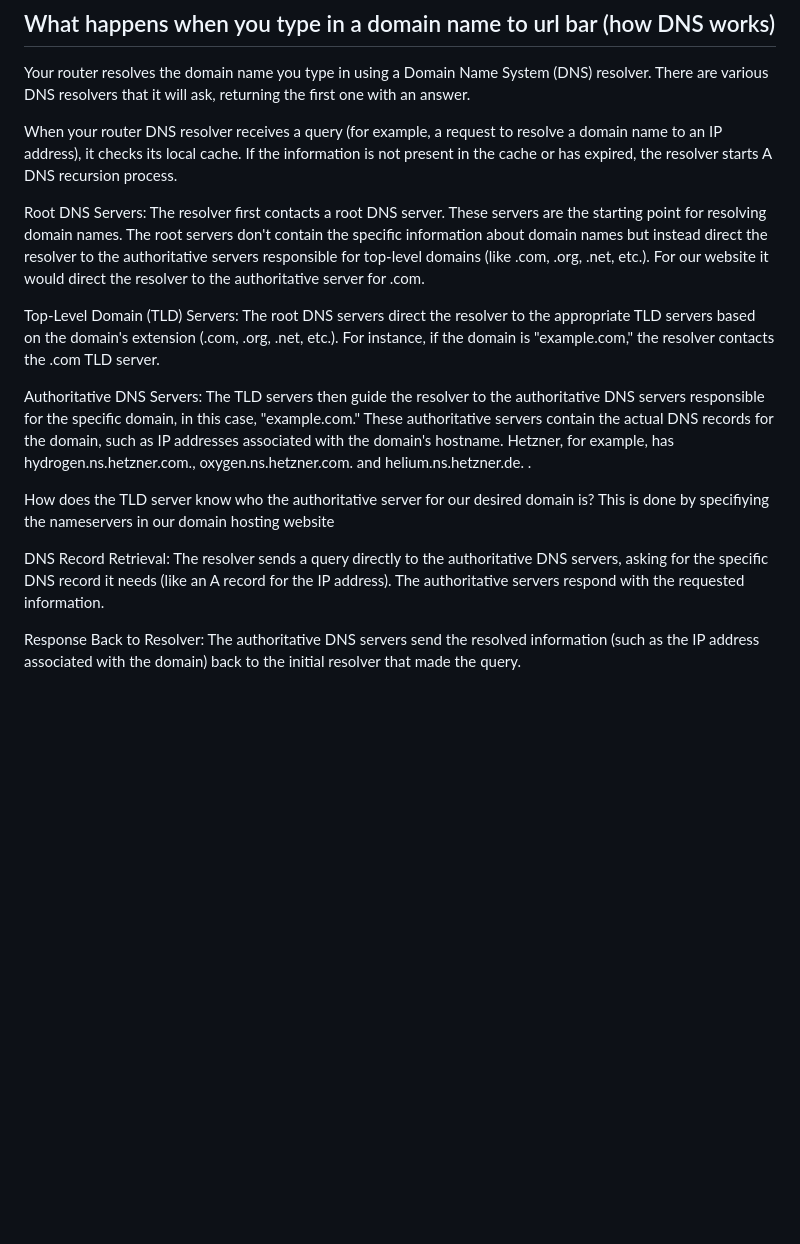
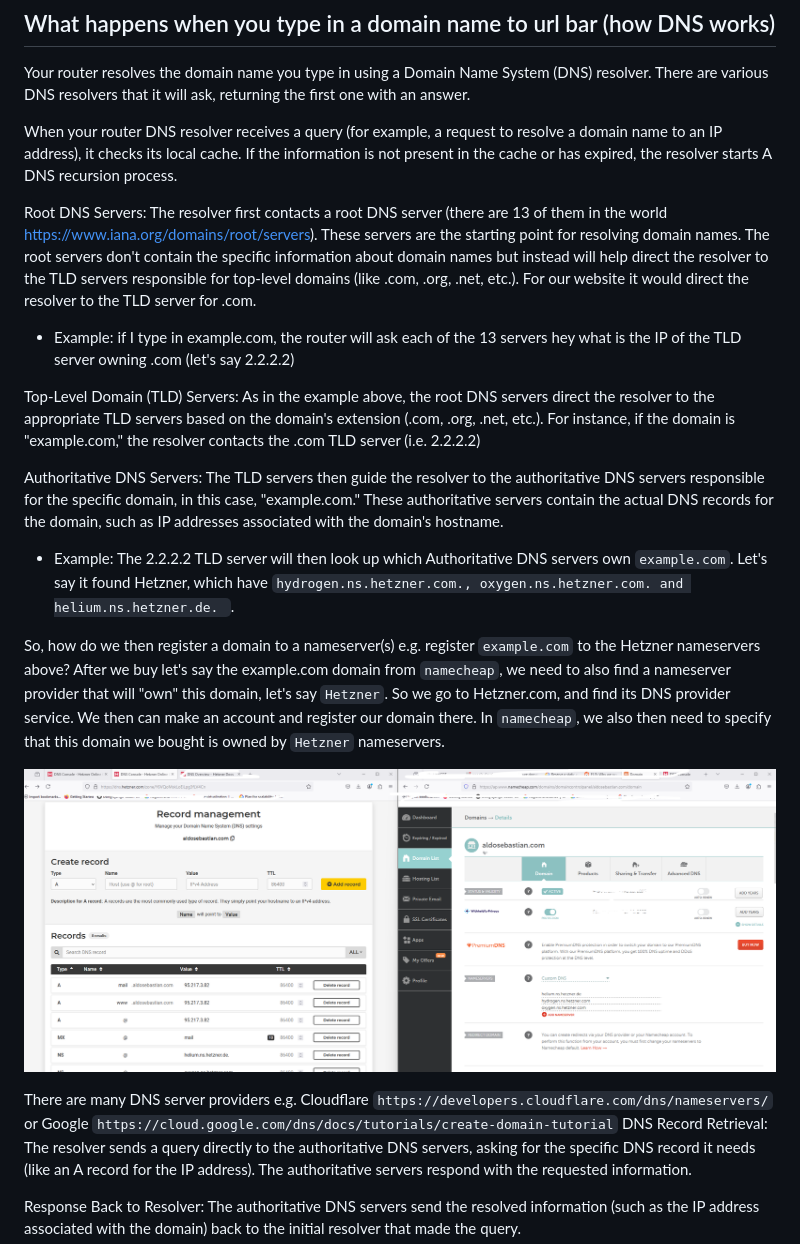
Before and after one commit to makeevolution/notes, a Markdown page: linux/website_administration.md, the part around the change. Drawn GitHub-style; pictures changed too: linux/image.png (added); blank space fills up the shorter version.

Commit message:
add more detail on stuff

```diff
--- a/linux/website_administration.md
+++ b/linux/website_administration.md
@@ -85,14 +85,22 @@ Your router resolves the domain name you type in using a Domain Name System (DNS
 
 When your router DNS resolver receives a query (for example, a request to resolve a domain name to an IP address), it checks its local cache. If the information is not present in the cache or has expired, the resolver starts A DNS recursion process.
 
-Root DNS Servers: The resolver first contacts a root DNS server. These servers are the starting point for resolving domain names. The root servers don't contain the specific information about domain names but instead direct the resolver to the authoritative servers responsible for top-level domains (like .com, .org, .net, etc.). For our website it would direct the resolver to the authoritative server for .com.
+Root DNS Servers: The resolver first contacts a root DNS server (there are 13 of them in the world https://www.iana.org/domains/root/servers). These servers are the starting point for resolving domain names. The root servers don't contain the specific information about domain names but instead will help direct the resolver to the TLD servers responsible for top-level domains (like .com, .org, .net, etc.). For our website it would direct the resolver to the TLD server for .com.
 
-Top-Level Domain (TLD) Servers: The root DNS servers direct the resolver to the appropriate TLD servers based on the domain's extension (.com, .org, .net, etc.). For instance, if the domain is "example.com," the resolver contacts the .com TLD server.
+- Example: if I type in example.com, the router will ask each of the 13 servers hey what is the IP of the TLD server owning .com (let's say 2.2.2.2)
 
-Authoritative DNS Servers: The TLD servers then guide the resolver to the authoritative DNS servers responsible for the specific domain, in this case, "example.com." These authoritative servers contain the actual DNS records for the domain, such as IP addresses associated with the domain's hostname. Hetzner, for example, has hydrogen.ns.hetzner.com., oxygen.ns.hetzner.com. and helium.ns.hetzner.de. .
+Top-Level Domain (TLD) Servers: As in the example above, the root DNS servers direct the resolver to the appropriate TLD servers based on the domain's extension (.com, .org, .net, etc.). For instance, if the domain is "example.com," the resolver contacts the .com TLD server (i.e. 2.2.2.2)
 
-How does the TLD server know who the authoritative server for our desired domain is? This is done by specifiying the nameservers in our domain hosting website
+Authoritative DNS Servers: The TLD servers then guide the resolver to the authoritative DNS servers responsible for the specific domain, in this case, "example.com." These authoritative servers contain the actual DNS records for the domain, such as IP addresses associated with the domain's hostname.
 
+- Example: The 2.2.2.2 TLD server will then look up which Authoritative DNS servers own `example.com`. Let's say it found Hetzner, which have `hydrogen.ns.hetzner.com., oxygen.ns.hetzner.com. and helium.ns.hetzner.de. `.
+
+So, how do we then register a domain to a nameserver(s) e.g. register `example.com` to the Hetzner nameservers above?
+After we buy let's say the example.com domain from `namecheap`, we need to also find a nameserver provider that will "own" this domain, let's say `Hetzner`. So we go to Hetzner.com, and find its DNS provider service. We then can make an account and register our domain there. In `namecheap`, we also then need to specify that this domain we bought is owned by `Hetzner` nameservers.
+
+![alt text](image.png)
+
+There are many DNS server providers e.g. Cloudflare `https://developers.cloudflare.com/dns/nameservers/` or Google `https://cloud.google.com/dns/docs/tutorials/create-domain-tutorial`
 DNS Record Retrieval: The resolver sends a query directly to the authoritative DNS servers, asking for the specific DNS record it needs (like an A record for the IP address). The authoritative servers respond with the requested information.
 
 Response Back to Resolver: The authoritative DNS servers send the resolved information (such as the IP address associated with the domain) back to the initial resolver that made the query.
```
Also changed, not shown: k8s/kubernetes.md (+13 -1 lines).
